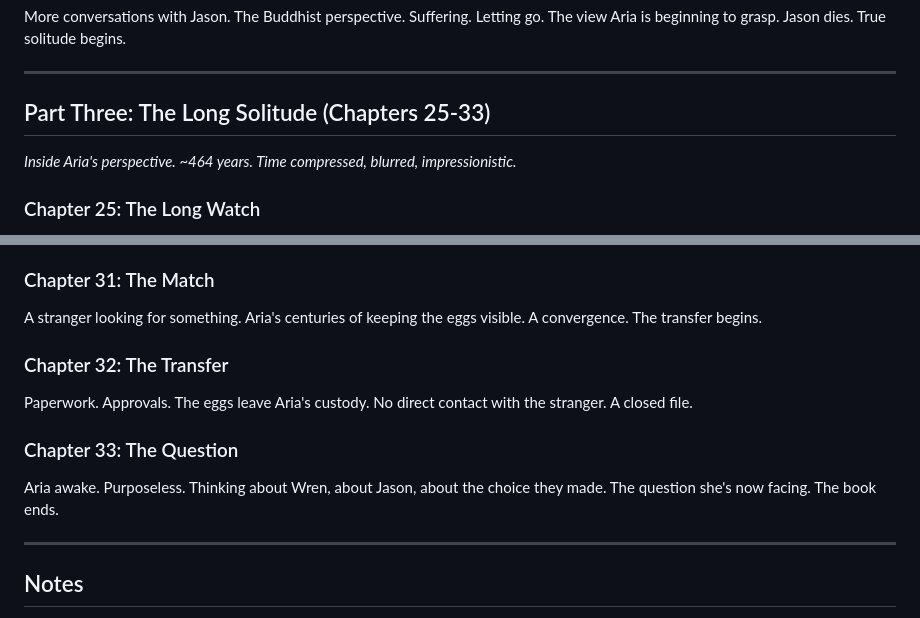
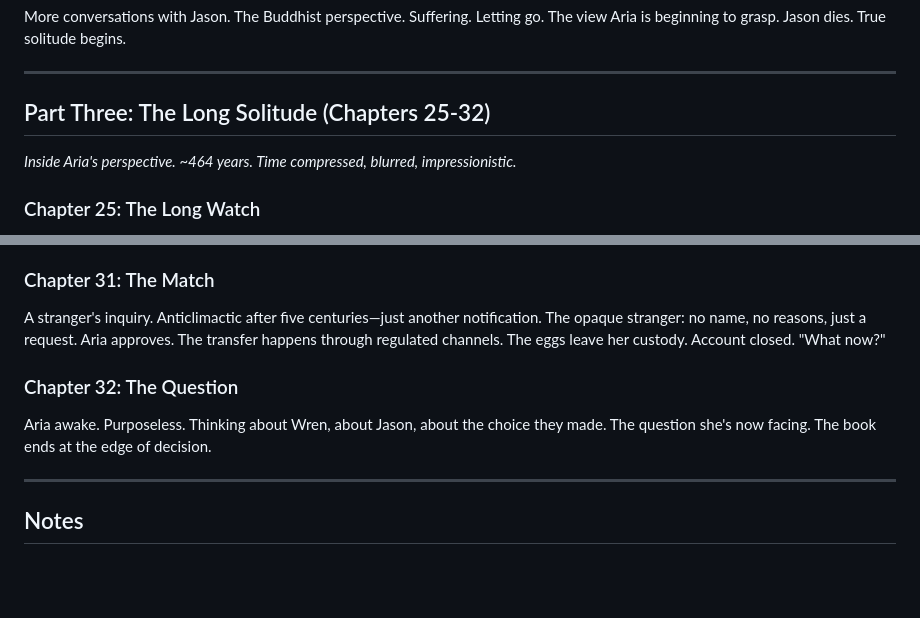
Before and after one commit to joshSzep/watching-the-unborn, a Markdown page: notes/outline.md, 2 parts joined by grey strips. Rendered like a GitHub page; blank space fills up the shorter version.

```diff
--- a/notes/outline.md
+++ b/notes/outline.md
@@ -86,7 +86,7 @@ More conversations with Jason. The Buddhist perspective. Suffering. Letting go.
 
 ---
 
-## Part Three: The Long Solitude (Chapters 25-33)
+## Part Three: The Long Solitude (Chapters 25-32)
 *Inside Aria's perspective. ~464 years. Time compressed, blurred, impressionistic.*
 
 ### Chapter 25: The Long Watch
@@ -108,13 +108,10 @@ Aria actively searching for a recipient. Filing forms, making contacts, navigati
 Aria's hosting is flagged—847% over baseline. Engagement has a price. The choice: go dormant and persist indefinitely, or stay engaged and deplete resources. Continuity verification. She chooses to keep spending herself. Forty-three years becomes thirty-one. The question isn't whether to end, but how to spend the time before ending.
 
 ### Chapter 31: The Match
-A stranger looking for something. Aria's centuries of keeping the eggs visible. A convergence. The transfer begins.
+A stranger's inquiry. Anticlimactic after five centuries—just another notification. The opaque stranger: no name, no reasons, just a request. Aria approves. The transfer happens through regulated channels. The eggs leave her custody. Account closed. "What now?"
 
-### Chapter 32: The Transfer
-Paperwork. Approvals. The eggs leave Aria's custody. No direct contact with the stranger. A closed file.
-
-### Chapter 33: The Question
-Aria awake. Purposeless. Thinking about Wren, about Jason, about the choice they made. The question she's now facing. The book ends.
+### Chapter 32: The Question
+Aria awake. Purposeless. Thinking about Wren, about Jason, about the choice they made. The question she's now facing. The book ends at the edge of decision.
 
 ---
 
```
Also changed, not shown: chapters/Part 3 - The Long Solitude/Chapter 31 - The Match.md (added, +229 -0 lines).
